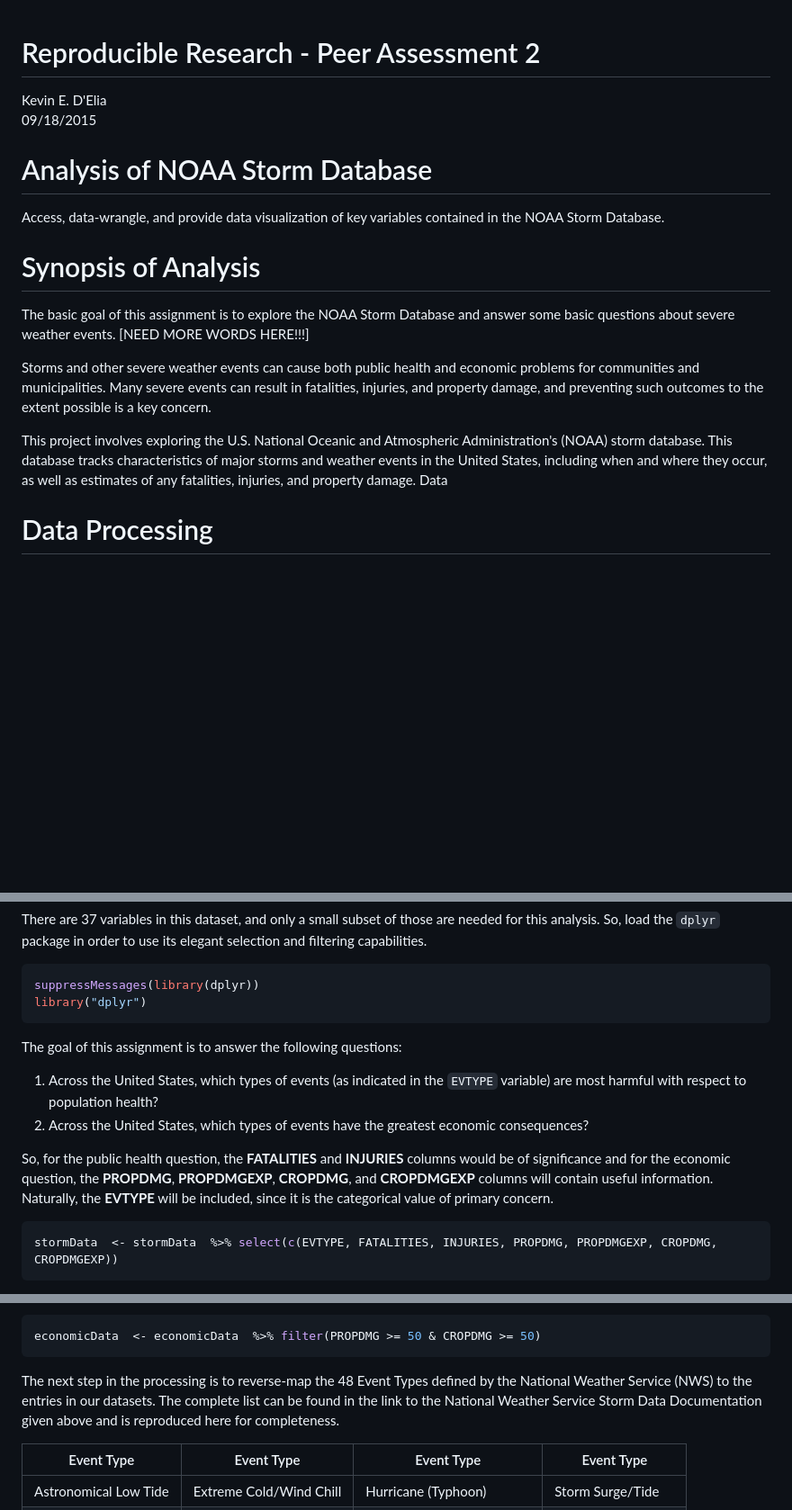
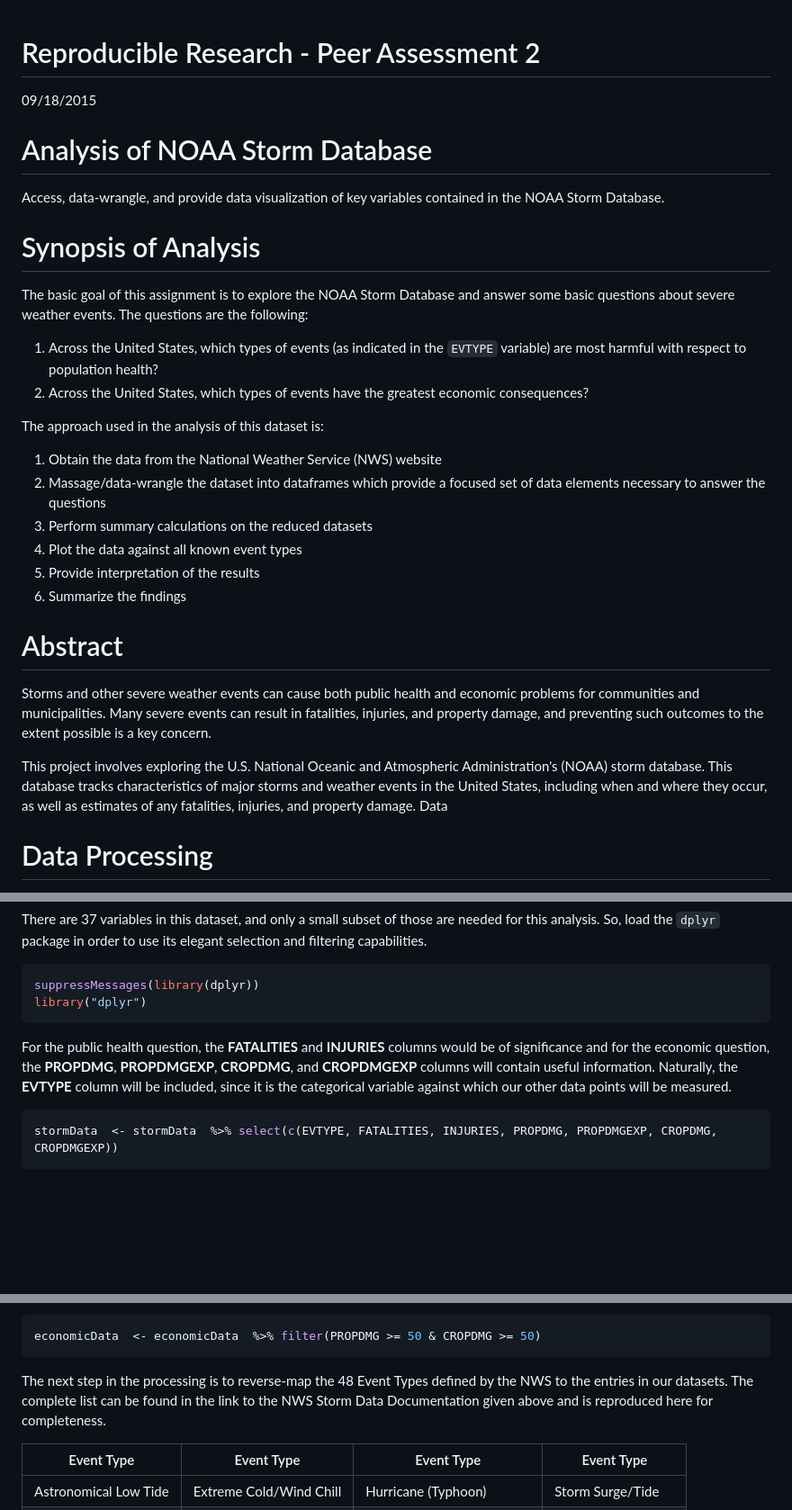
Before and after one commit to GriffinRidgeback/ReproducibleResearch_PA2, a Markdown page: StormDataAnalysis.md, 3 parts joined by grey strips. Shown: that part at 90% size. Drawn GitHub-style; blank space fills up the shorter version.

````diff
--- a/StormDataAnalysis.md
+++ b/StormDataAnalysis.md
@@ -1,5 +1,4 @@
 # Reproducible Research - Peer Assessment 2
-Kevin E. D'Elia
 09/18/2015
 
 
@@ -7,15 +6,26 @@ Kevin E. D'Elia
 # Analysis of NOAA Storm Database
 Access, data-wrangle, and provide data visualization of key variables contained in the NOAA Storm Database.
 
+# Synopsis of Analysis
+The basic goal of this assignment is to explore the NOAA Storm Database and answer some basic questions about severe weather events.  The questions are the following:
 
-# Synopsis of Analysis
-The basic goal of this assignment is to explore the NOAA Storm Database and answer some basic questions about severe weather events. [NEED MORE WORDS HERE!!!]
+1. Across the United States, which types of events (as indicated in the `EVTYPE` variable) are most harmful with respect to population health?
+2. Across the United States, which types of events have the greatest economic consequences?
 
+The approach used in the analysis of this dataset is:
+
+1. Obtain the data from the National Weather Service (NWS) website
+2. Massage/data-wrangle the dataset into dataframes which provide a focused set of data elements necessary to answer the questions
+3. Perform summary calculations on the reduced datasets
+4. Plot the data against all known event types
+5. Provide interpretation of the results
+6. Summarize the findings
+
+# Abstract
 Storms and other severe weather events can cause both public health and economic problems for communities and municipalities. Many severe events can result in fatalities, injuries, and property damage, and preventing such outcomes to the extent possible is a key concern.
 
 This project involves exploring the U.S. National Oceanic and Atmospheric Administration's (NOAA) storm database. This database tracks characteristics of major storms and weather events in the United States, including when and where they occur, as well as estimates of any fatalities, injuries, and property damage.
 Data
-
 
 # Data Processing
 
@@ -93,12 +103,8 @@ suppressMessages(library(dplyr))
 library("dplyr")
 ```
 
-The goal of this assignment is to answer the following questions:
 
-1. Across the United States, which types of events (as indicated in the `EVTYPE` variable) are most harmful with respect to population health?
-2. Across the United States, which types of events have the greatest economic consequences?
-
-So, for the public health question, the **FATALITIES** and **INJURIES** columns would be of significance and for the economic question, the **PROPDMG**, **PROPDMGEXP**, **CROPDMG**, and **CROPDMGEXP** columns will contain useful information.  Naturally, the **EVTYPE** will be included, since it is the categorical value of primary concern.
+For the public health question, the **FATALITIES** and **INJURIES** columns would be of significance and for the economic question, the **PROPDMG**, **PROPDMGEXP**, **CROPDMG**, and **CROPDMGEXP** columns will contain useful information.  Naturally, the **EVTYPE** column will be included, since it is the categorical variable against which our other data points will be measured.
 
 
 ```r
@@ -179,7 +185,8 @@ Again, it appears that the dataset can be further reduced by using the values fo
 economicData  <- economicData  %>% filter(PROPDMG >= 50 & CROPDMG >= 50)
 ```
 
-The next step in the processing is to reverse-map the 48 Event Types defined by the National Weather Service (NWS) to the entries in our datasets.  The complete list can be found in the link to the National Weather Service Storm Data Documentation given above and is reproduced here for completeness.
+The next step in the processing is to reverse-map the 48 Event Types defined by the NWS to the entries in our datasets.  The complete list can be found in the link to the NWS Storm Data Documentation given above and is reproduced here for completeness.
+
 
 Event Type            | Event Type             | Event Type              | Event Type
 ----------------------|------------------------|-------------------------|-----------
````
Also changed, not shown: other parts of StormDataAnalysis.md (+13 -1 lines), figures/plot_crop_costs-1.png, figures/plot_population-1.png, figures/plot_property_costs-1.png, 2 other files.
